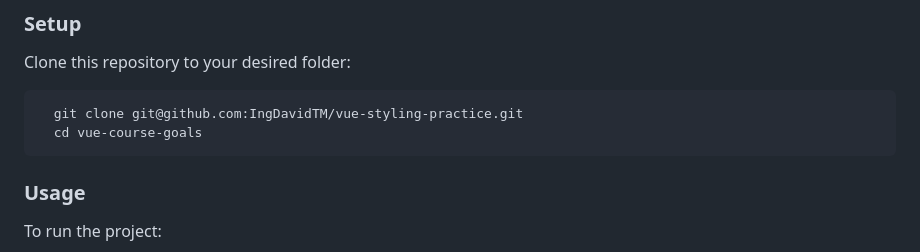
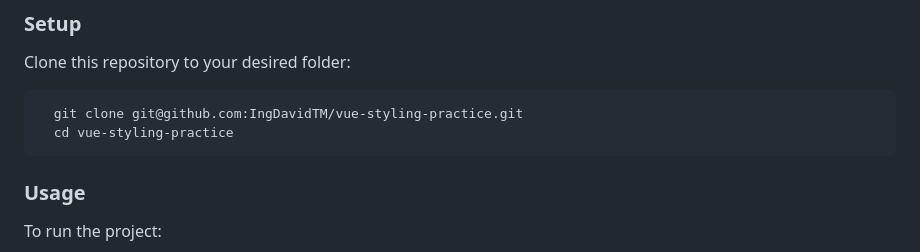
Before and after one commit to IngDavidTM/vue-styling-practice, a Markdown page: README.md, the part around the change. Rendered like a GitHub page.

````diff
--- a/README.md
+++ b/README.md
@@ -90,7 +90,7 @@ Clone this repository to your desired folder:
 
 ```sh
   git clone git@github.com:IngDavidTM/vue-styling-practice.git
-  cd vue-course-goals
+  cd vue-styling-practice
 ```
 
 ### Usage
````
